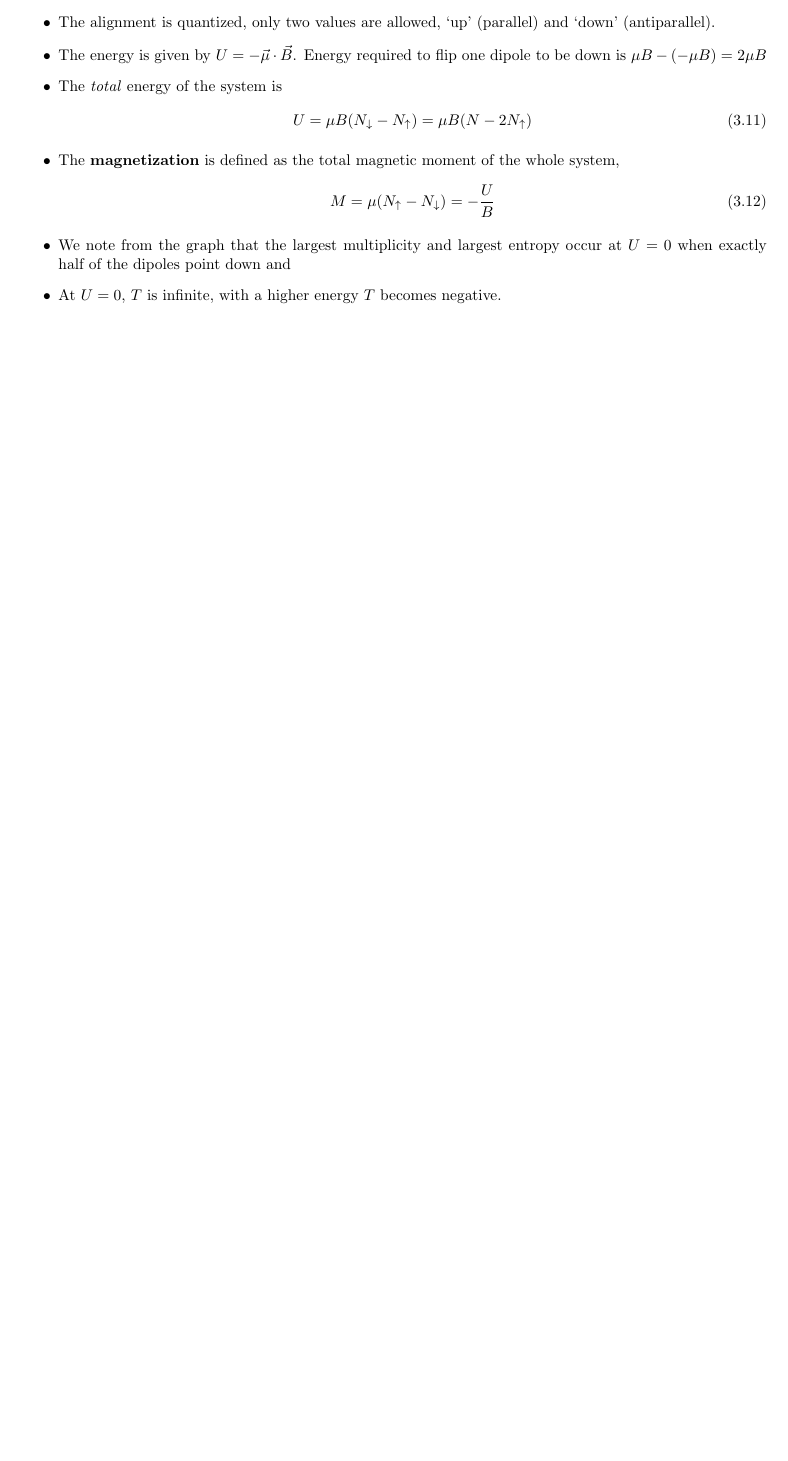
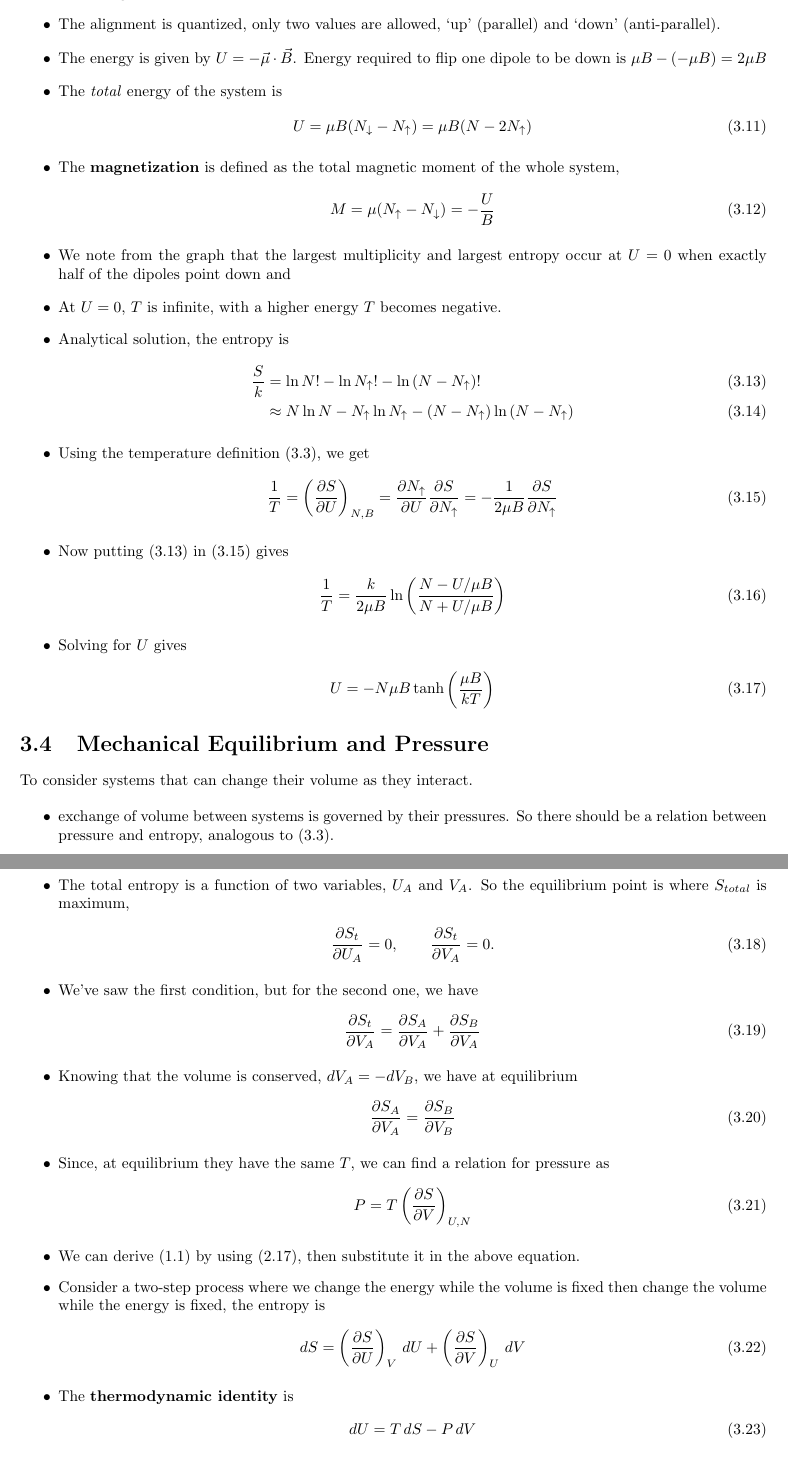
Before and after one commit to ammar-faifi/LaTeX, a LaTeX thesis (PHYS430/main.tex): part of page 15 of 15 before the commit and two parts of pages 15 and 16 of 17 after it, the two joined at a grey line, cut so that both start at the same text, the shorter picture padded with empty space. Compiled offline with pdfLaTeX.

Commit message:
add figures, done with chap 3

```diff
--- a/PHYS430/main.tex
+++ b/PHYS430/main.tex
@@ -543,14 +546,70 @@ magnetic field $ \vec{B} $ pointing in the $ +z $ direction. Assume no interacti
 	      \end{align}
 	\item We note from the graph that the largest multiplicity and largest entropy occur at $ U = 0 $ when exactly
 	      half of the dipoles point down and
-
 	\item At $ U = 0 $,	$ T $ is infinite, with a higher energy $ T $ becomes negative.
-
-
-
-
-
-
+	\item Analytical solution, the entropy is
+	      \begin{align}
+		      \label{eq:entropy of paramg}
+		      \frac{S}{k} & = \ln{N!} - \ln{N_\uparrow}! - \ln{(N - N_\uparrow)!}                                  \\
+		                  & \approx N \ln{N} - N_\uparrow \ln{N_\uparrow} - (N - N_\uparrow) \ln{(N - N_\uparrow)}
+	      \end{align}
+	\item Using the temperature definition \eqref{eq:temperatue def}, we get
+	      \begin{align}
+		      \label{eq:temp of paramag}
+		      \frac{1}{T} = \left( \frac{\partial S}{\partial U} \right)_{N, B}
+		      = \frac{\partial N_\uparrow}{\partial U} \frac{\partial S}{\partial N_\uparrow}
+		      = - \frac{1}{2 \mu B} \frac{\partial S}{\partial N_\uparrow}
+	      \end{align}
+	\item Now putting \eqref{eq:entropy of paramg} in \eqref{eq:temp of paramag} gives
+	      \begin{align}
+		      \frac{1}{T} = \frac{k}{2 \mu B} \ln{\left( \frac{N - U/\mu B}{N + U/\mu B} \right) }
+	      \end{align}
+	\item Solving for $ U $ gives
+	      \begin{align}
+		      U =-  N \mu B \tanh{\left( \frac{\mu B}{kT} \right) }
+	      \end{align}
 \end{itemize}
 
 
+\section{Mechanical Equilibrium and Pressure}%
+\label{sec:mech equili and pressure}
+
+To consider systems that can change their volume as they interact.
+
+\begin{itemize}
+	\item exchange of volume between systems is governed by their pressures. So there should be a relation
+	      between pressure and entropy, analogous to \eqref{eq:temperatue def}.
+	\item The total entropy is a function of two variables, $ U_A $  and $ V_A $. So the equilibrium point
+	      is where $ S_{total} $ is maximum,
+	      \begin{align}
+		      \frac{\partial  S_{t}}{\partial U_A} =0, \qquad \frac{\partial S_{t}}{\partial V_A} = 0.
+	      \end{align}
+
+	\item We've saw the first condition, but for the second one, we have
+	      \begin{align}
+		      \frac{\partial S_{t}}{\partial V_A} =
+		      \frac{\partial S_{A}}{\partial V_{A}} + \frac{\partial S_{B}}{\partial V_{A}}
+	      \end{align}
+	\item Knowing that the volume is conserved, $ dV_{A}  = -dV_{B}$, we have at equilibrium
+	      \begin{align}
+		      \frac{\partial S_{A}}{\partial V_{A}} = \frac{\partial S_{B}}{\partial V_{B}}
+	      \end{align}
+	\item Since, at equilibrium they have the same $T$, we can find a relation for pressure as
+	      \begin{align}
+		      \label{eq:pressure with entropy}
+		      P = T \left( \frac{\partial S}{\partial V} \right)_{U, N}
+	      \end{align}
+	\item We can derive \eqref{eq:ideal gas law} by using \eqref{eq:multiplicity simple}, then substitute it in the
+	      above equation.
+	\item Consider a two-step process where we change the energy while the volume is fixed then
+	      change the volume while the energy is fixed, the entropy is
+	      \begin{align}
+		      \label{eq:two-step process entropy}
+		      dS = \left( \frac{\partial S}{\partial U} \right)_{V} \, dU
+		      + \left( \frac{\partial S}{\partial V} \right)_{U}\, dV
+	      \end{align}
+	\item The \textbf{thermodynamic identity} is
+	      \begin{align}
+		      \label{eq:thermo identity}
+		      dU = T \, dS - P \, dV
+	      \end{align}
@@ -562,0 +669 @@ magnetic field $ \vec{B} $ pointing in the $ +z $ direction. Assume no interacti
+					dU = T\, dS - P\, dV + \mu \, dN
```
Also changed, not shown: PHYS430/figures/out.pdf (added), PHYS430/figures/out.svg (added), PHYS430/main.pdf, PHYS430/main.tex (61 more changed lines). Lines whose indentation alone changed are shown as unchanged.
